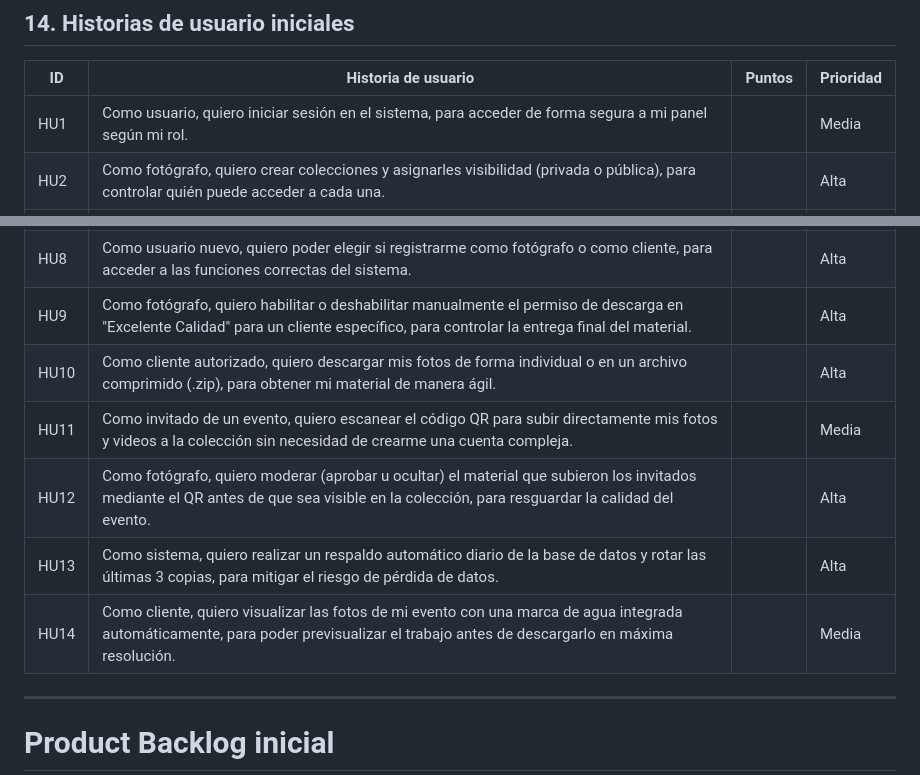
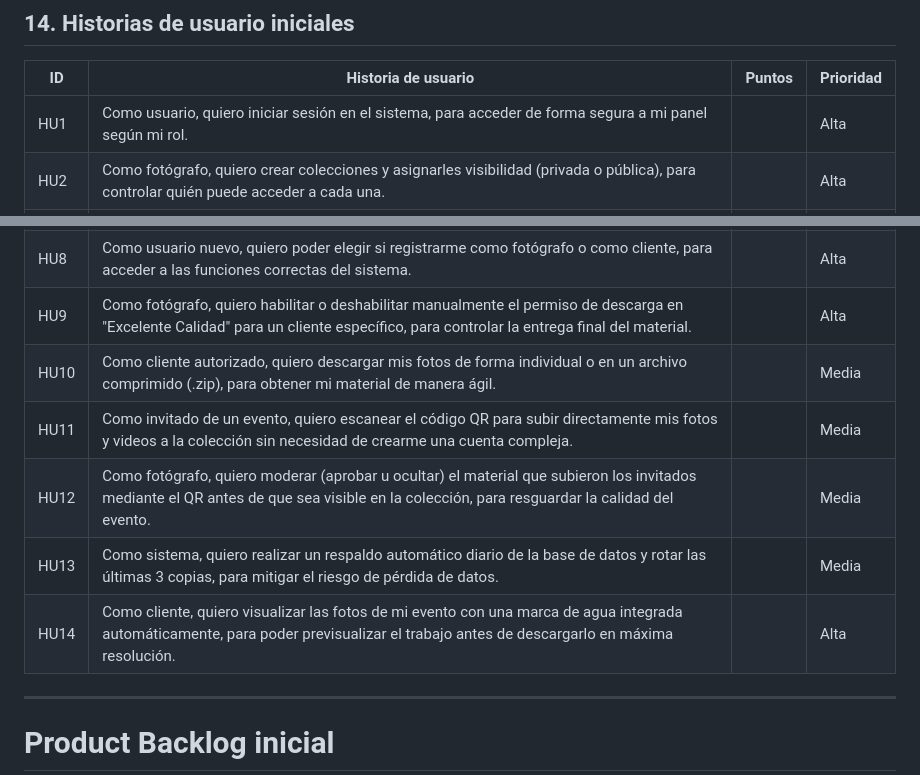
Before and after one commit to NicolasNegretto7/Cipher_Forge, a Markdown page: Gestion-fotografias/docs/proyecto-scrum-fotografia.Md, 2 parts joined by grey strips. GitHub-like rendering.

Commit message:
Update user story priorities to reflect project requirements

```diff
--- a/Gestion-fotografias/docs/proyecto-scrum-fotografia.Md
+++ b/Gestion-fotografias/docs/proyecto-scrum-fotografia.Md
@@ -202,7 +202,7 @@ Cada historia incluirá criterios de aceptación para saber cuándo puede consid
 
 | ID   | Historia de usuario                                                                                                                     | Puntos | Prioridad |
 | ---- | --------------------------------------------------------------------------------------------------------------------------------------- | ------ | --------- |
-| HU1  | Como usuario, quiero iniciar sesión en el sistema, para acceder de forma segura a mi panel según mi rol.                                                  |       | Media      |
+| HU1  | Como usuario, quiero iniciar sesión en el sistema, para acceder de forma segura a mi panel según mi rol.                                                  |       | Alta      |
 | HU2  | Como fotógrafo, quiero crear colecciones y asignarles visibilidad (privada o pública), para controlar quién puede acceder a cada una.                                 |       | Alta      |
 | HU3  | Como fotógrafo, quiero autorizar de forma explícita a un cliente mediante sus datos principales para que acceda a una colección privada.  |       | Alta      |
 | HU4  | Como fotógrafo, quiero generar un código QR único para una colección, para utilizarlo de manera presencial en mis eventos laborales.                                               |       | Media      |
@@ -211,11 +211,11 @@ Cada historia incluirá criterios de aceptación para saber cuándo puede consid
 | HU7  | Como fotógrafo, quiero descargar el código QR generado para poder imprimirlo físicamente y exponerlo en el evento.              |       | Media      |
 | HU8  | Como usuario nuevo, quiero poder elegir si registrarme como fotógrafo o como cliente, para acceder a las funciones correctas del sistema.                         |       | Alta      |
 | HU9  | Como fotógrafo, quiero habilitar o deshabilitar manualmente el permiso de descarga en "Excelente Calidad" para un cliente específico, para controlar la entrega final del material.                        |       | Alta      |
-| HU10 | Como cliente autorizado, quiero descargar mis fotos de forma individual o en un archivo comprimido (.zip), para obtener mi material de manera ágil.                     |       | Alta      |
+| HU10 | Como cliente autorizado, quiero descargar mis fotos de forma individual o en un archivo comprimido (.zip), para obtener mi material de manera ágil.                     |       | Media      |
 | HU11 | Como invitado de un evento, quiero escanear el código QR para subir directamente mis fotos y videos a la colección sin necesidad de crearme una cuenta compleja.         |       | Media     |
-| HU12 | Como fotógrafo, quiero moderar (aprobar u ocultar) el material que subieron los invitados mediante el QR antes de que sea visible en la colección, para resguardar la calidad del evento.                                                         |       | Alta      |
-| HU13 | Como sistema, quiero realizar un respaldo automático diario de la base de datos y rotar las últimas 3 copias, para mitigar el riesgo de pérdida de datos. |       | Alta      |
-| HU14 | Como cliente, quiero visualizar las fotos de mi evento con una marca de agua integrada automáticamente, para poder previsualizar el trabajo antes de descargarlo en máxima resolución.                   |       | Media     |
+| HU12 | Como fotógrafo, quiero moderar (aprobar u ocultar) el material que subieron los invitados mediante el QR antes de que sea visible en la colección, para resguardar la calidad del evento.                                                         |       | Media      |
+| HU13 | Como sistema, quiero realizar un respaldo automático diario de la base de datos y rotar las últimas 3 copias, para mitigar el riesgo de pérdida de datos. |       | Media      |
+| HU14 | Como cliente, quiero visualizar las fotos de mi evento con una marca de agua integrada automáticamente, para poder previsualizar el trabajo antes de descargarlo en máxima resolución.                   |       | Alta     |
 
 
 ---
```
